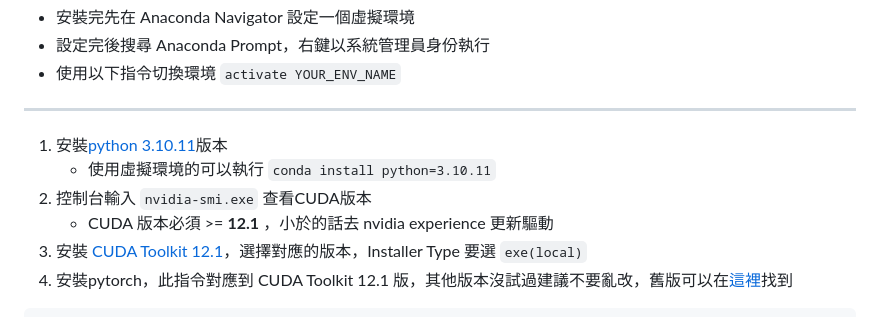
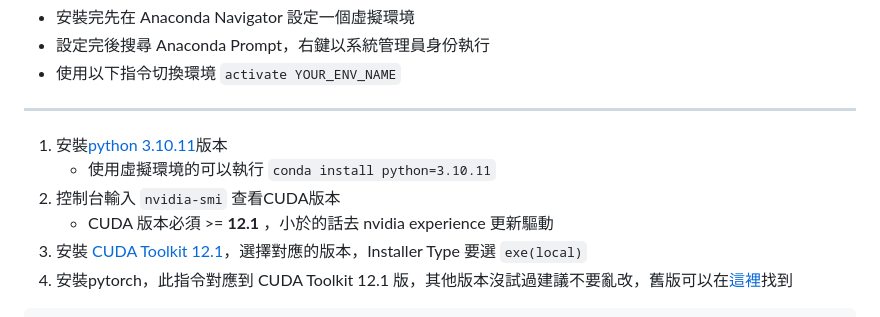
Before and after one commit to AndyChiang4105/shinchat, a Markdown page: README.md, the part around the change. GitHub-like rendering.

Commit message:
Update README.md
nvidia-smi

```diff
--- a/README.md
+++ b/README.md
@@ -6,7 +6,7 @@
 ---
 1. 安裝[python 3.10.11](https://www.python.org/downloads/release/python-31011/)版本
     - 使用虛擬環境的可以執行 `conda install python=3.10.11`
-2. 控制台輸入 `nvidia-smi.exe` 查看CUDA版本
+2. 控制台輸入 `nvidia-smi` 查看CUDA版本
     - CUDA 版本必須 >= **12.1** ，小於的話去 nvidia experience 更新驅動
 3. 安裝 [CUDA Toolkit 12.1](https://developer.nvidia.com/cuda-12-1-0-download-archive?target_os=Windows&target_arch=x86_64&target_version=11&target_type=exe_local)，選擇對應的版本，Installer Type 要選 `exe(local)`
 4. 安裝pytorch，此指令對應到 CUDA Toolkit 12.1 版，其他版本沒試過建議不要亂改，舊版可以在[這裡](https://pytorch.org/get-started/previous-versions/)找到
```
